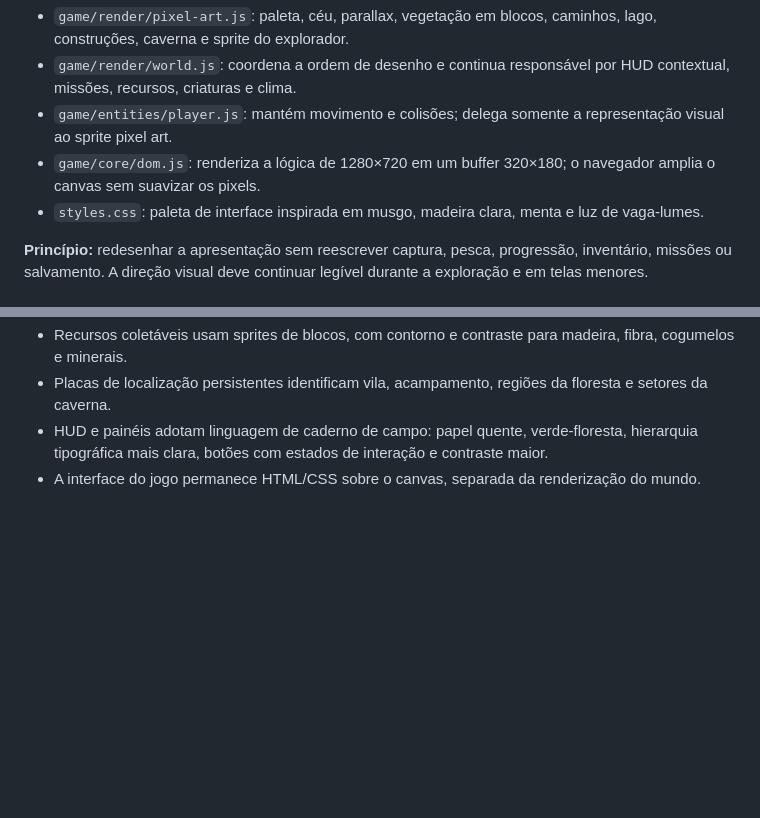
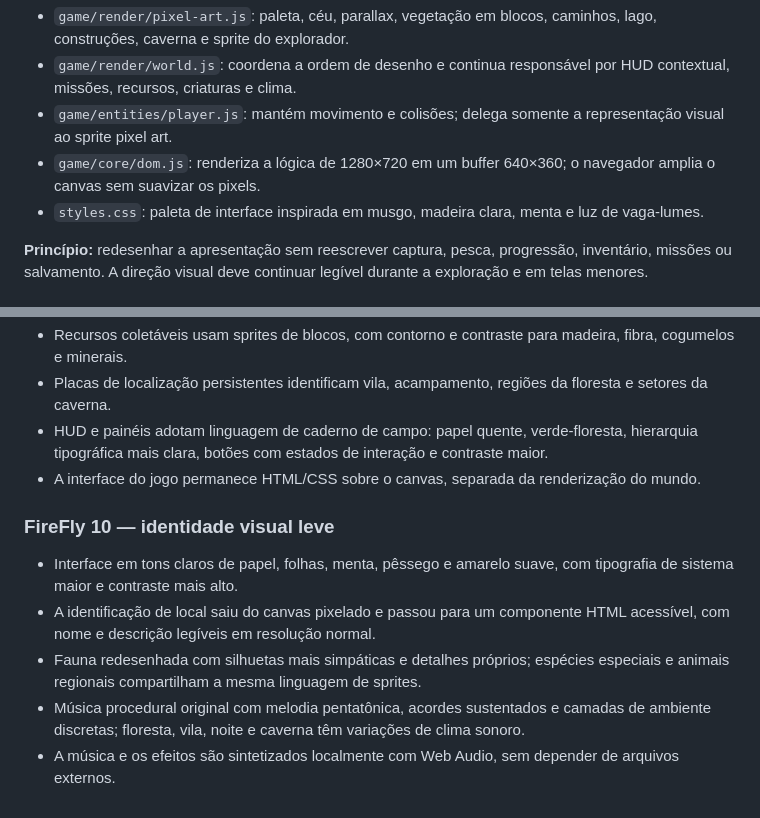
Before and after one commit to yurimanskecapistrano-arch/FireFly-Jogo, a Markdown page: README.md, 2 parts joined by grey strips. GitHub-like rendering; blank space fills up the shorter version.

Commit message:
Document FireFly light UI, readable location labels and sound identity

```diff
--- a/README.md
+++ b/README.md
@@ -59,7 +59,7 @@ A nova direção visual usa pixel art 2D de baixa resolução, ampliada por *nea
 - `game/render/pixel-art.js`: paleta, céu, parallax, vegetação em blocos, caminhos, lago, construções, caverna e sprite do explorador.
 - `game/render/world.js`: coordena a ordem de desenho e continua responsável por HUD contextual, missões, recursos, criaturas e clima.
 - `game/entities/player.js`: mantém movimento e colisões; delega somente a representação visual ao sprite pixel art.
-- `game/core/dom.js`: renderiza a lógica de 1280×720 em um buffer 320×180; o navegador amplia o canvas sem suavizar os pixels.
+- `game/core/dom.js`: renderiza a lógica de 1280×720 em um buffer 640×360; o navegador amplia o canvas sem suavizar os pixels.
 - `styles.css`: paleta de interface inspirada em musgo, madeira clara, menta e luz de vaga-lumes.
 
 **Princípio:** redesenhar a apresentação sem reescrever captura, pesca, progressão, inventário, missões ou salvamento. A direção visual deve continuar legível durante a exploração e em telas menores.
@@ -72,3 +72,11 @@ A nova direção visual usa pixel art 2D de baixa resolução, ampliada por *nea
 - Placas de localização persistentes identificam vila, acampamento, regiões da floresta e setores da caverna.
 - HUD e painéis adotam linguagem de caderno de campo: papel quente, verde-floresta, hierarquia tipográfica mais clara, botões com estados de interação e contraste maior.
 - A interface do jogo permanece HTML/CSS sobre o canvas, separada da renderização do mundo.
+
+### FireFly 10 — identidade visual leve
+
+- Interface em tons claros de papel, folhas, menta, pêssego e amarelo suave, com tipografia de sistema maior e contraste mais alto.
+- A identificação de local saiu do canvas pixelado e passou para um componente HTML acessível, com nome e descrição legíveis em resolução normal.
+- Fauna redesenhada com silhuetas mais simpáticas e detalhes próprios; espécies especiais e animais regionais compartilham a mesma linguagem de sprites.
+- Música procedural original com melodia pentatônica, acordes sustentados e camadas de ambiente discretas; floresta, vila, noite e caverna têm variações de clima sonoro.
+- A música e os efeitos são sintetizados localmente com Web Audio, sem depender de arquivos externos.
```
